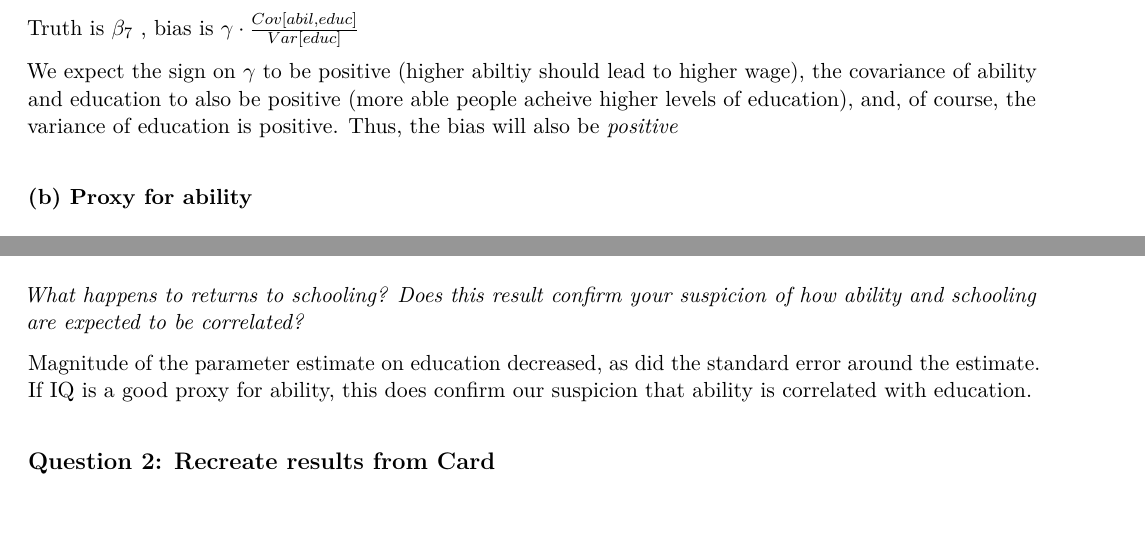
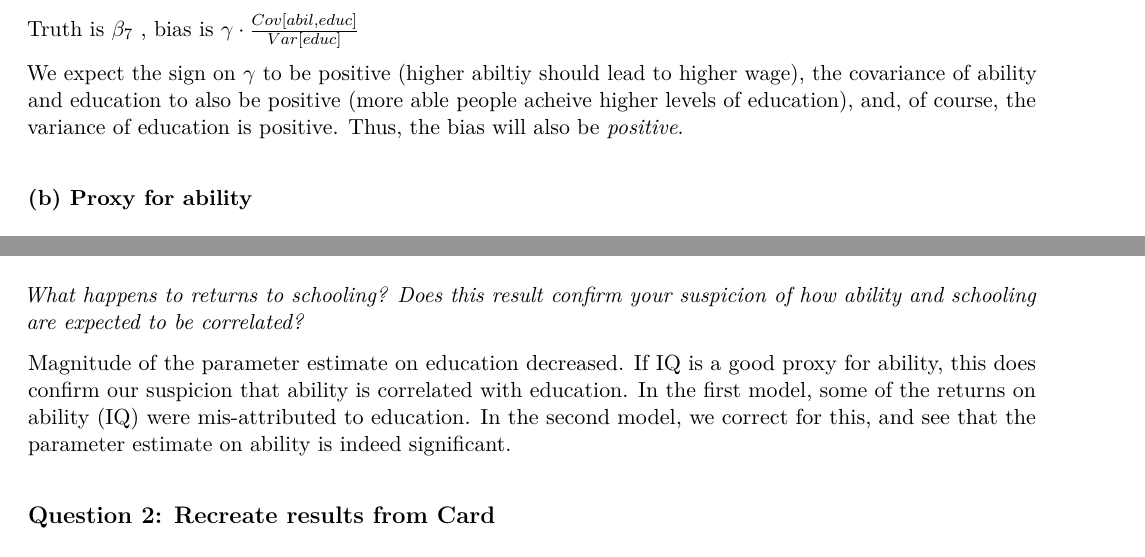
Before and after one commit to anayahall/are212_ps5, an R Markdown document (ps5_code.Rmd): two parts of pages 1 and 6 of 15, joined at a grey line, cut so that both start at the same text. The pictures show the output file ps5_code.pdf that the author committed with the source.

Commit message:
work on q1 and start q2

```diff
--- a/ps5_code.Rmd
+++ b/ps5_code.Rmd
@@ -57,7 +57,7 @@ $plim b_7 = \beta_7 + \gamma \cdot \frac {Cov [ abil , educ ]} {Var [educ]}$
 Truth is $\beta_7$ , bias is $\gamma \cdot \frac {Cov [ abil , educ ]} {Var [educ]}$
 
 We expect the sign on $\gamma$ to be positive (higher abiltiy should lead to higher wage), the covariance of ability and education to also be positive (more able people acheive higher levels of education), and, of course, the variance of education is positive.
-Thus, the bias will also be *positive*
+Thus, the bias will also be *positive*.
 
 ### (b) Proxy for ability
 Estimate the model above excluding ability, record your parameter estimates, standard errors and $R^2$.
@@ -217,7 +217,7 @@ model_iq$mof
 *What happens to returns to schooling? Does this result confirm your suspicion of how ability and schooling
 are expected to be correlated?*
 
-Magnitude of the parameter estimate on education decreased, as did the standard error around the estimate. If IQ is a good proxy for ability, this does confirm our suspicion that ability is correlated with education.
+Magnitude of the parameter estimate on education decreased. If IQ is a good proxy for ability, this does confirm our suspicion that ability is correlated with education. In the first model, some of the returns on ability (IQ) were mis-attributed to education. In the second model, we correct for this, and see that the parameter estimate on ability is indeed significant.
 
 
 ## Question 2: Recreate results from Card
```
Also changed, not shown: ps5_code.pdf.
